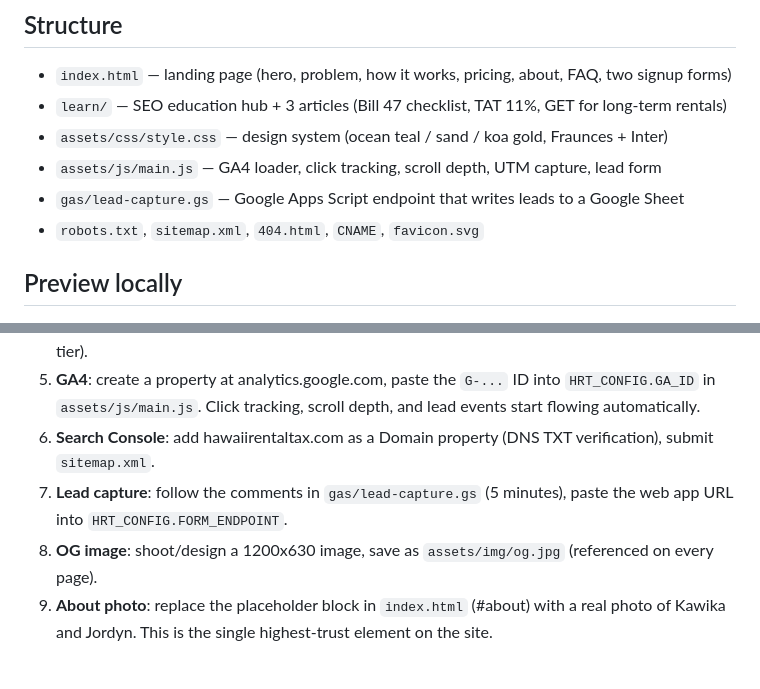
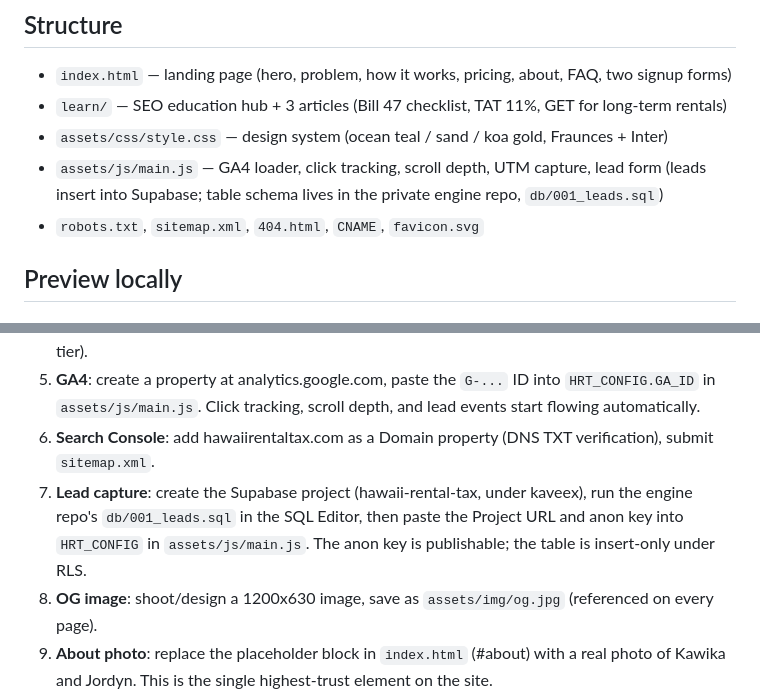
Before and after one commit to darthkanaka/hawaii-rental-tax-site, a Markdown page: README.md, 2 parts joined by grey strips. Drawn GitHub-style; blank space fills up the shorter version.

Commit message:
Update README for Supabase lead capture
Co-Authored-By: Claude Fable 5 <noreply@anthropic.com>

```diff
--- a/README.md
+++ b/README.md
@@ -8,7 +8,7 @@ Static site for hawaiirentaltax.com. No build step, no framework. HTML + CSS + v
 - `learn/` — SEO education hub + 3 articles (Bill 47 checklist, TAT 11%, GET for long-term rentals)
 - `assets/css/style.css` — design system (ocean teal / sand / koa gold, Fraunces + Inter)
 - `assets/js/main.js` — GA4 loader, click tracking, scroll depth, UTM capture, lead form
-- `gas/lead-capture.gs` — Google Apps Script endpoint that writes leads to a Google Sheet
+  (leads insert into Supabase; table schema lives in the private engine repo, `db/001_leads.sql`)
 - `robots.txt`, `sitemap.xml`, `404.html`, `CNAME`, `favicon.svg`
 
 ## Preview locally
@@ -34,8 +34,10 @@ python3 -m http.server 8080
    in `assets/js/main.js`. Click tracking, scroll depth, and lead events start flowing automatically.
 6. **Search Console**: add hawaiirentaltax.com as a Domain property (DNS TXT verification),
    submit `sitemap.xml`.
-7. **Lead capture**: follow the comments in `gas/lead-capture.gs` (5 minutes), paste the web app URL
-   into `HRT_CONFIG.FORM_ENDPOINT`.
+7. **Lead capture**: create the Supabase project (hawaii-rental-tax, under kaveex), run the
+   engine repo's `db/001_leads.sql` in the SQL Editor, then paste the Project URL and anon key
+   into `HRT_CONFIG` in `assets/js/main.js`. The anon key is publishable; the table is
+   insert-only under RLS.
 8. **OG image**: shoot/design a 1200x630 image, save as `assets/img/og.jpg` (referenced on every page).
 9. **About photo**: replace the placeholder block in `index.html` (#about) with a real photo of
    Kawika and Jordyn. This is the single highest-trust element on the site.
```
